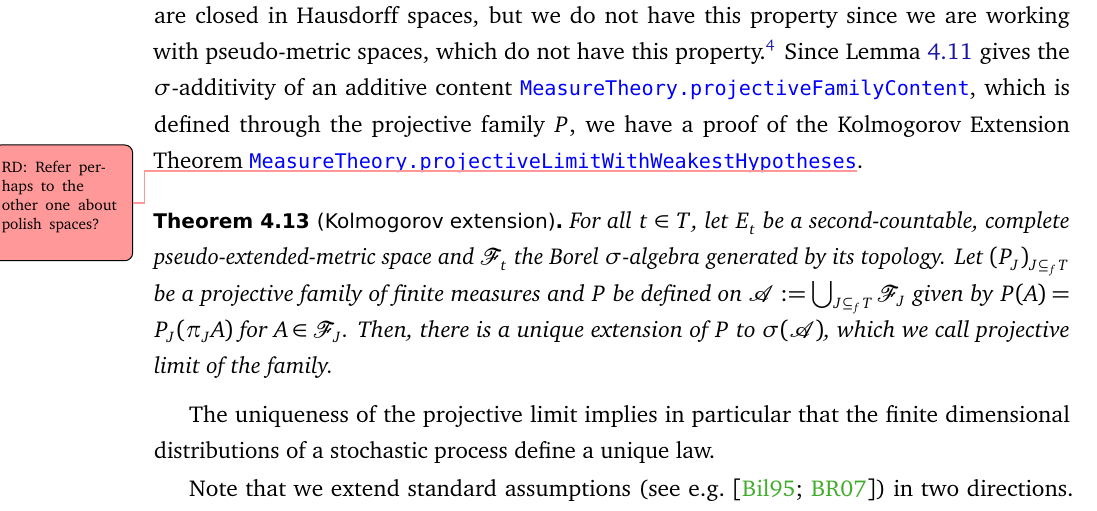
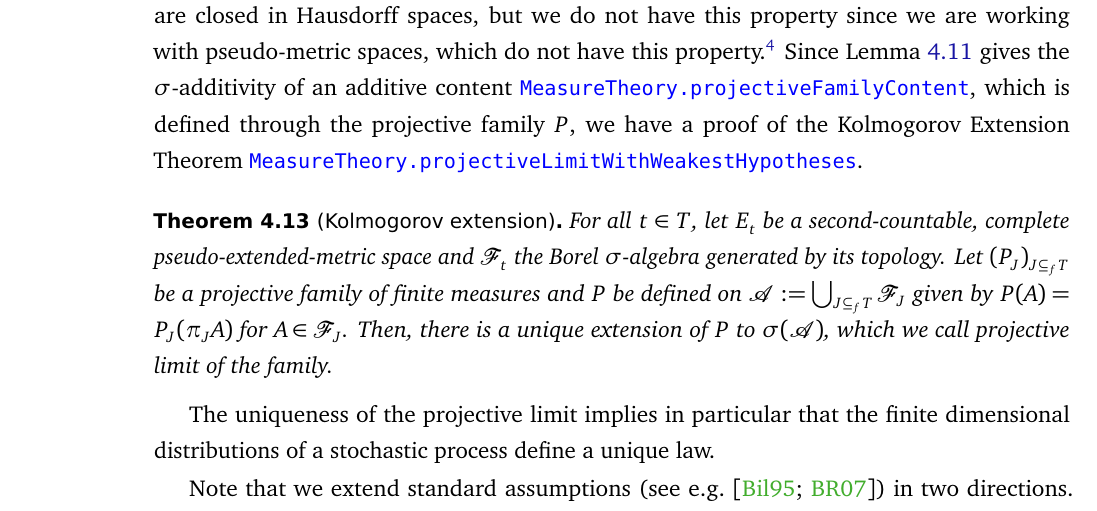
Before and after one commit to RemyDegenne/brownian-motion, a LaTeX document (BM_paper/main.tex): part of page 18 of 40, cut so that both start at the same text. Compiled offline with pdfLaTeX.

Commit message:
remove a todo

```diff
--- a/BM_paper/main.tex
+++ b/BM_paper/main.tex
@@ -503,7 +503,7 @@ We aim to apply Theorems~\ref{T:cara} and~\ref{T:masseind} on product spaces. Th
 \end{definition}
 
 In order to apply this result and show the extension theorem, we need to show that $\{\pi_J^{-1} C: C \in \prod_{j\in J} E_j \text{ compact and closed}\}$ is a compact system. Note that compact sets are closed in Hausdorff spaces, but we do not have this property since we are working with pseudo-metric spaces, which do not have this property.\footnote{Recall, that a pseudo-metric $r(.,.)$ can have $r(x,y) = 0$ for $x\neq y$, and therefore is not a $T2$-space.}
-Since Lemma~\ref{l:stetigcompact} gives the $\sigma$-additivity of an additive content \docs{MeasureTheory.projectiveFamilyContent}, which is defined through the projective family $P$, we have a proof of the Kolmogorov Extension Theorem \docs{MeasureTheory.projectiveLimitWithWeakestHypotheses}\todorm{Refer perhaps to the other one about polish spaces?}.
+Since Lemma~\ref{l:stetigcompact} gives the $\sigma$-additivity of an additive content \docs{MeasureTheory.projectiveFamilyContent}, which is defined through the projective family $P$, we have a proof of the Kolmogorov Extension Theorem \docs{MeasureTheory.projectiveLimitWithWeakestHypotheses}.
 
 \begin{theorem}[Kolmogorov extension]\label{T1}
   For all $t\in T$, let $E_t$ be a second-countable, complete
```
